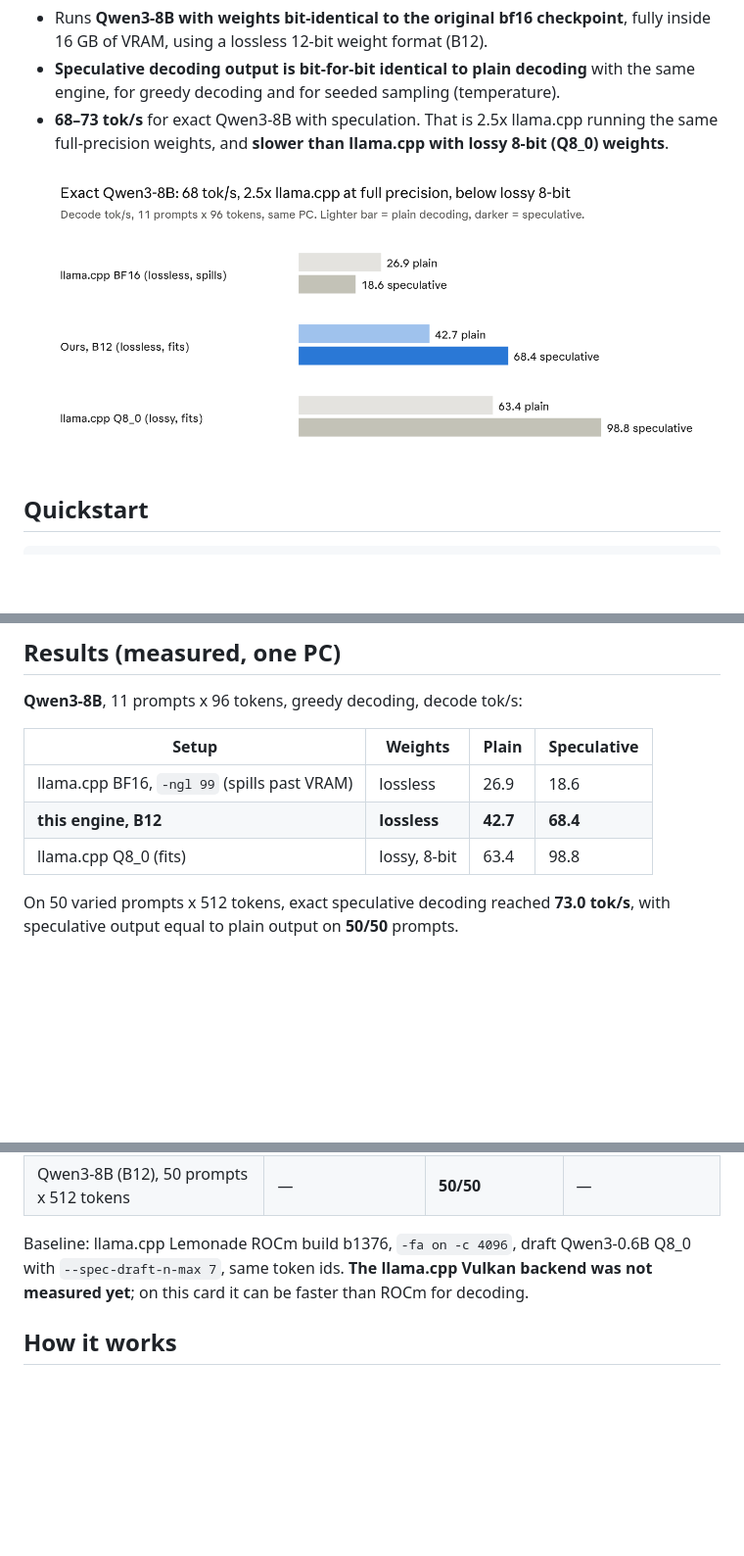
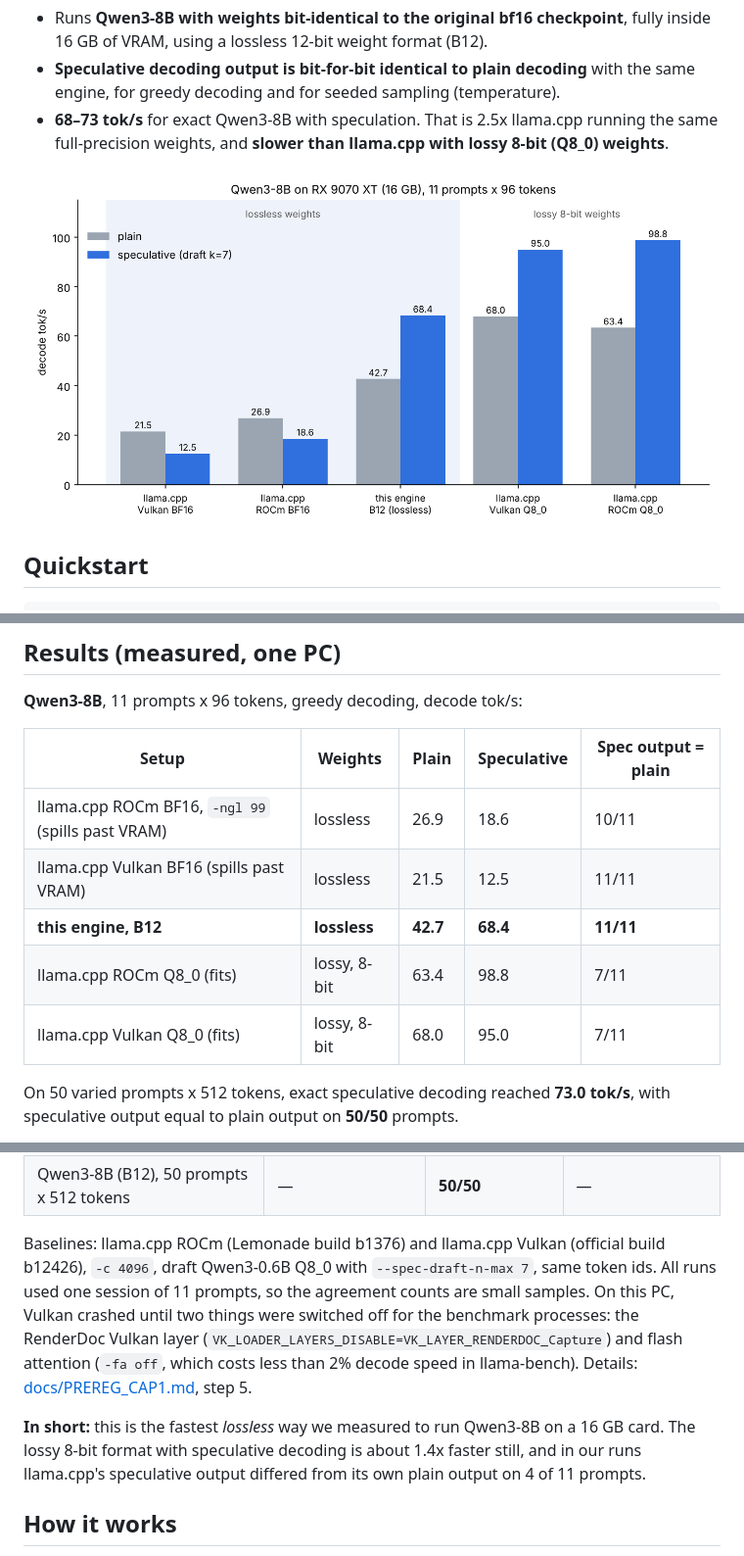
Before and after one commit to fraggergsrp-alt/exact-spec-amd, a Markdown page: README.md, 3 parts joined by grey strips. Shown at 98% size. GitHub-like rendering; pictures changed too: docs/assets/qwen3-8b-speed.png; blank space fills up the shorter version.

Commit message:
Add llama.cpp Vulkan baseline (b12426), crash causes, updated chart
Co-Authored-By: Claude Opus 5.5 <noreply@anthropic.com>
Claude-Session: https://claude.ai/code/session_01LVi88MLU92VPbDS7HGd6st

```diff
--- a/README.md
+++ b/README.md
@@ -38,11 +38,13 @@ This is a research engine, not a product. Everything was measured on one PC. Ple
 
 **Qwen3-8B**, 11 prompts x 96 tokens, greedy decoding, decode tok/s:
 
-| Setup | Weights | Plain | Speculative |
-|---|---|---|---|
-| llama.cpp BF16, `-ngl 99` (spills past VRAM) | lossless | 26.9 | 18.6 |
-| **this engine, B12** | **lossless** | **42.7** | **68.4** |
-| llama.cpp Q8_0 (fits) | lossy, 8-bit | 63.4 | 98.8 |
+| Setup | Weights | Plain | Speculative | Spec output = plain |
+|---|---|---|---|---|
+| llama.cpp ROCm BF16, `-ngl 99` (spills past VRAM) | lossless | 26.9 | 18.6 | 10/11 |
+| llama.cpp Vulkan BF16 (spills past VRAM) | lossless | 21.5 | 12.5 | 11/11 |
+| **this engine, B12** | **lossless** | **42.7** | **68.4** | **11/11** |
+| llama.cpp ROCm Q8_0 (fits) | lossy, 8-bit | 63.4 | 98.8 | 7/11 |
+| llama.cpp Vulkan Q8_0 (fits) | lossy, 8-bit | 68.0 | 95.0 | 7/11 |
 
 On 50 varied prompts x 512 tokens, exact speculative decoding reached **73.0 tok/s**, with speculative output equal to plain output on **50/50** prompts.
 
@@ -55,7 +57,9 @@ On 50 varied prompts x 512 tokens, exact speculative decoding reached **73.0 tok
 | Qwen3-1.7B, seeded sampling T=0.7 / 1.0 | 38/50, 36/50 | **50/50, 50/50** | 1.7–4.3% |
 | Qwen3-8B (B12), 50 prompts x 512 tokens | — | **50/50** | — |
 
-Baseline: llama.cpp Lemonade ROCm build b1376, `-fa on -c 4096`, draft Qwen3-0.6B Q8_0 with `--spec-draft-n-max 7`, same token ids. **The llama.cpp Vulkan backend was not measured yet**; on this card it can be faster than ROCm for decoding.
+Baselines: llama.cpp ROCm (Lemonade build b1376) and llama.cpp Vulkan (official build b12426), `-c 4096`, draft Qwen3-0.6B Q8_0 with `--spec-draft-n-max 7`, same token ids. All runs used one session of 11 prompts, so the agreement counts are small samples. On this PC, Vulkan crashed until two things were switched off for the benchmark processes: the RenderDoc Vulkan layer (`VK_LOADER_LAYERS_DISABLE=VK_LAYER_RENDERDOC_Capture`) and flash attention (`-fa off`, which costs less than 2% decode speed in llama-bench). Details: [docs/PREREG_CAP1.md](docs/PREREG_CAP1.md), step 5.
+
+**In short:** this is the fastest *lossless* way we measured to run Qwen3-8B on a 16 GB card. The lossy 8-bit format with speculative decoding is about 1.4x faster still, and in our runs llama.cpp's speculative output differed from its own plain output on 4 of 11 prompts.
 
 ## How it works
 
```
Also changed, not shown: docs/PREREG_CAP1.md (+30 -0 lines), 3 other files.
